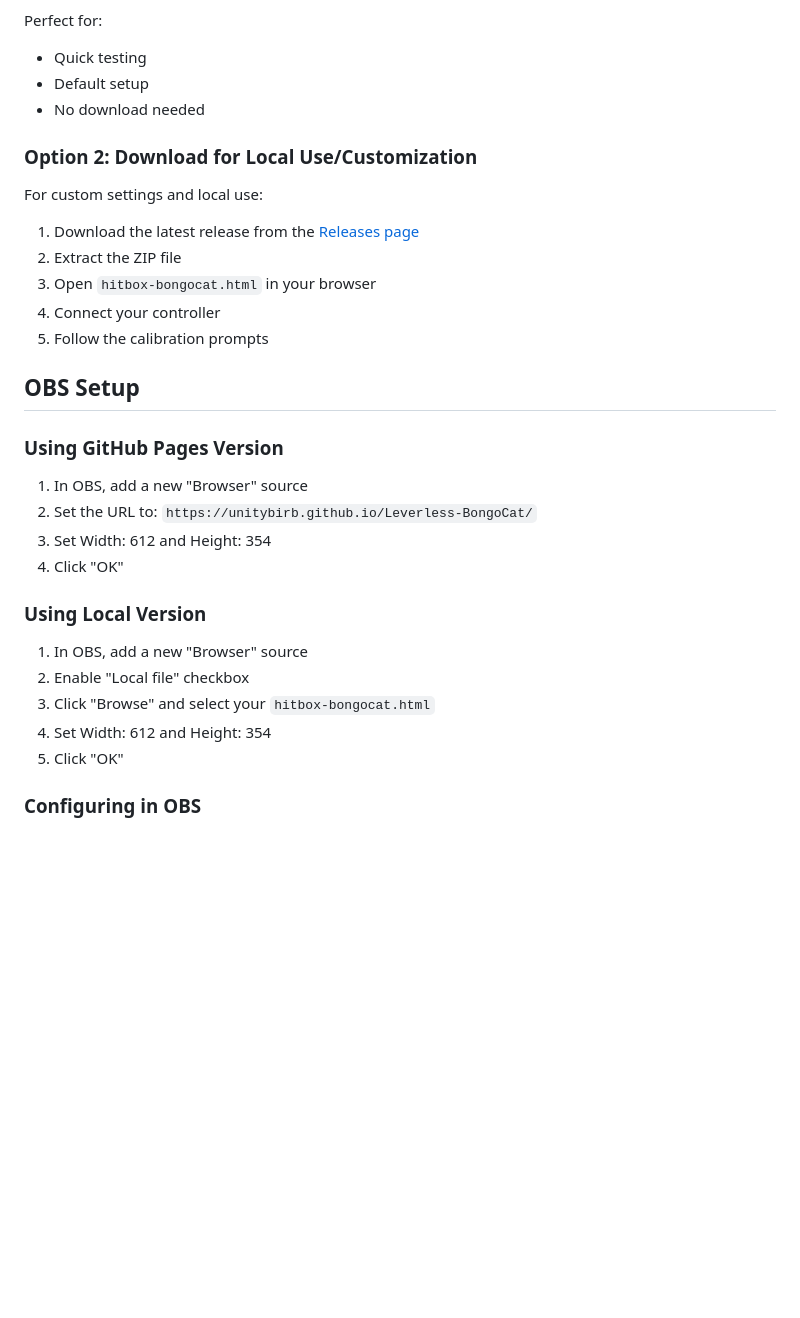
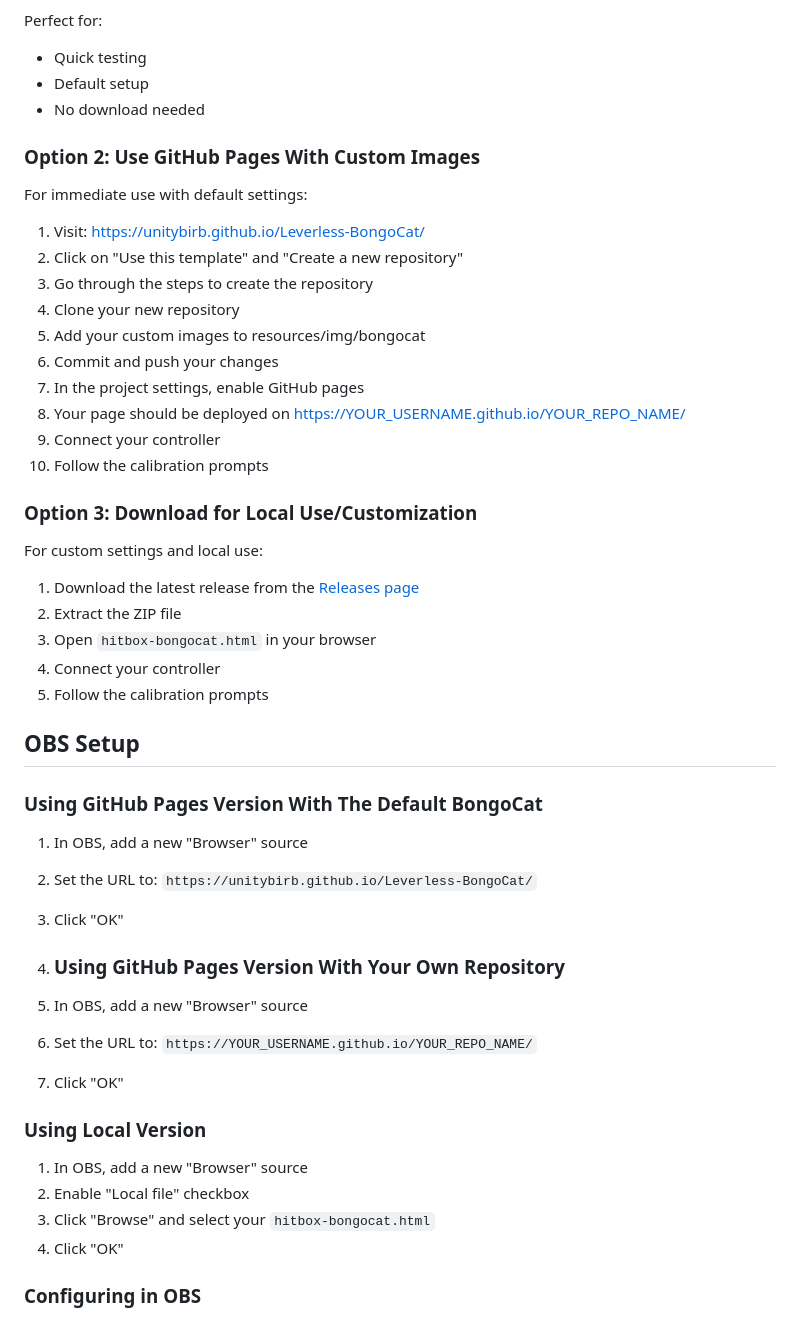
Before and after one commit to unitybirb/Leverless-BongoCat, a Markdown page: README.md, the part around the change. Drawn GitHub-style; blank space fills up the shorter version.

```diff
--- a/README.md
+++ b/README.md
@@ -15,7 +15,21 @@ Perfect for:
 - Default setup
 - No download needed
 
-### Option 2: Download for Local Use/Customization
+
+### Option 2: Use GitHub Pages With Custom Images
+For immediate use with default settings:
+1. Visit: https://unitybirb.github.io/Leverless-BongoCat/
+2. Click on "Use this template" and "Create a new repository"
+3. Go through the steps to create the repository
+4. Clone your new repository
+5. Add your custom images to resources/img/bongocat
+6. Commit and push your changes
+7. In the project settings, enable GitHub pages
+8. Your page should be deployed on https://YOUR_USERNAME.github.io/YOUR_REPO_NAME/
+9. Connect your controller
+10. Follow the calibration prompts
+
+### Option 3: Download for Local Use/Customization
 For custom settings and local use:
 
 1. Download the latest release from the [Releases page](https://github.com/unitybirb/leverless-bongo-cat/releases)
@@ -26,17 +40,21 @@ For custom settings and local use:
 
 ## OBS Setup
 
-### Using GitHub Pages Version
+### Using GitHub Pages Version With The Default BongoCat
 1. In OBS, add a new "Browser" source
 2. Set the URL to: `https://unitybirb.github.io/Leverless-BongoCat/`
-3. Set Width: 612 and Height: 354
 4. Click "OK"
+
+5. ### Using GitHub Pages Version With Your Own Repository
+1. In OBS, add a new "Browser" source
+2. Set the URL to: `https://YOUR_USERNAME.github.io/YOUR_REPO_NAME/`
+4. Click "OK"
+
 
 ### Using Local Version
 1. In OBS, add a new "Browser" source
 2. Enable "Local file" checkbox
 3. Click "Browse" and select your `hitbox-bongocat.html`
-4. Set Width: 612 and Height: 354
 5. Click "OK"
 
 ### Configuring in OBS
```
